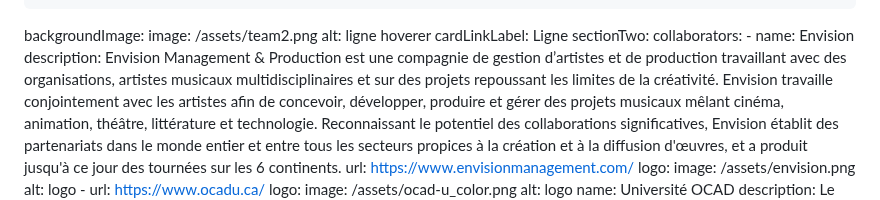
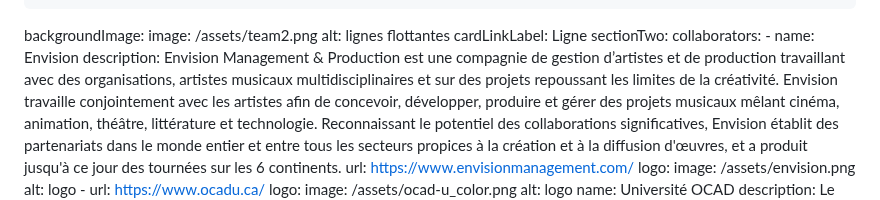
Before and after one commit to carms-ng/pathwaves, a Markdown page: content/team/team.fr.md, the part around the change. Rendered like a GitHub page.

Commit message:
[UPD][CMS] Team Page “team”

```diff
--- a/content/team/team.fr.md
+++ b/content/team/team.fr.md
@@ -297,7 +297,7 @@ sectionOne:
         doctorat en design/études urbaines à l'Université Concordia.
   backgroundImage:
     image: /assets/team2.png
-    alt: ligne hoverer
+    alt: lignes flottantes
   cardLinkLabel: Ligne
 sectionTwo:
   collaborators:
```
